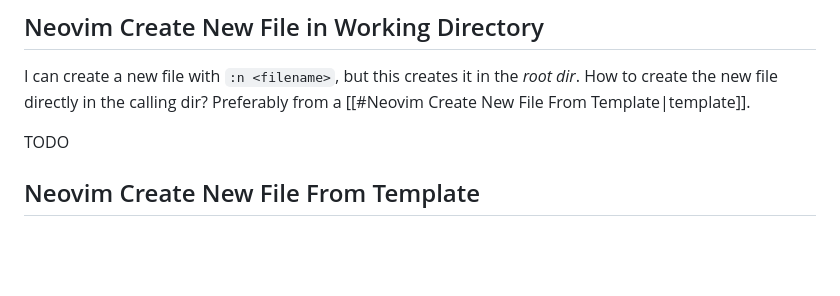
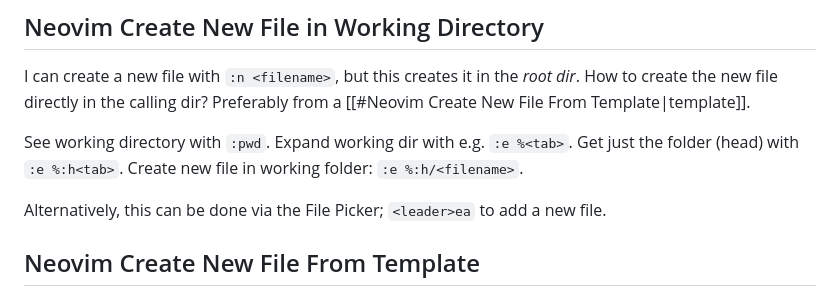
Before and after one commit to altgans/altgans.github.io, a Markdown page: src/posts/neovim-setup.md, the part around the change. Rendered like a GitHub page; blank space fills up the shorter version.

Commit message:
Working dir in nvim

```diff
--- a/src/posts/neovim-setup.md
+++ b/src/posts/neovim-setup.md
@@ -410,7 +410,14 @@ but this creates it in the _root dir_.
 How to create the new file directly in the calling dir?
 Preferably from a [[#Neovim Create New File From Template|template]].
 
-TODO
+See working directory with `:pwd`.
+Expand working dir with e.g. `:e %<tab>`.
+Get just the folder (head) with `:e %:h<tab>`.
+Create new file in working folder: `:e %:h/<filename>`.
+
+Alternatively,
+this can be done via the File Picker;
+`<leader>ea` to add a new file.
 
 ## Neovim Create New File From Template
 
```
